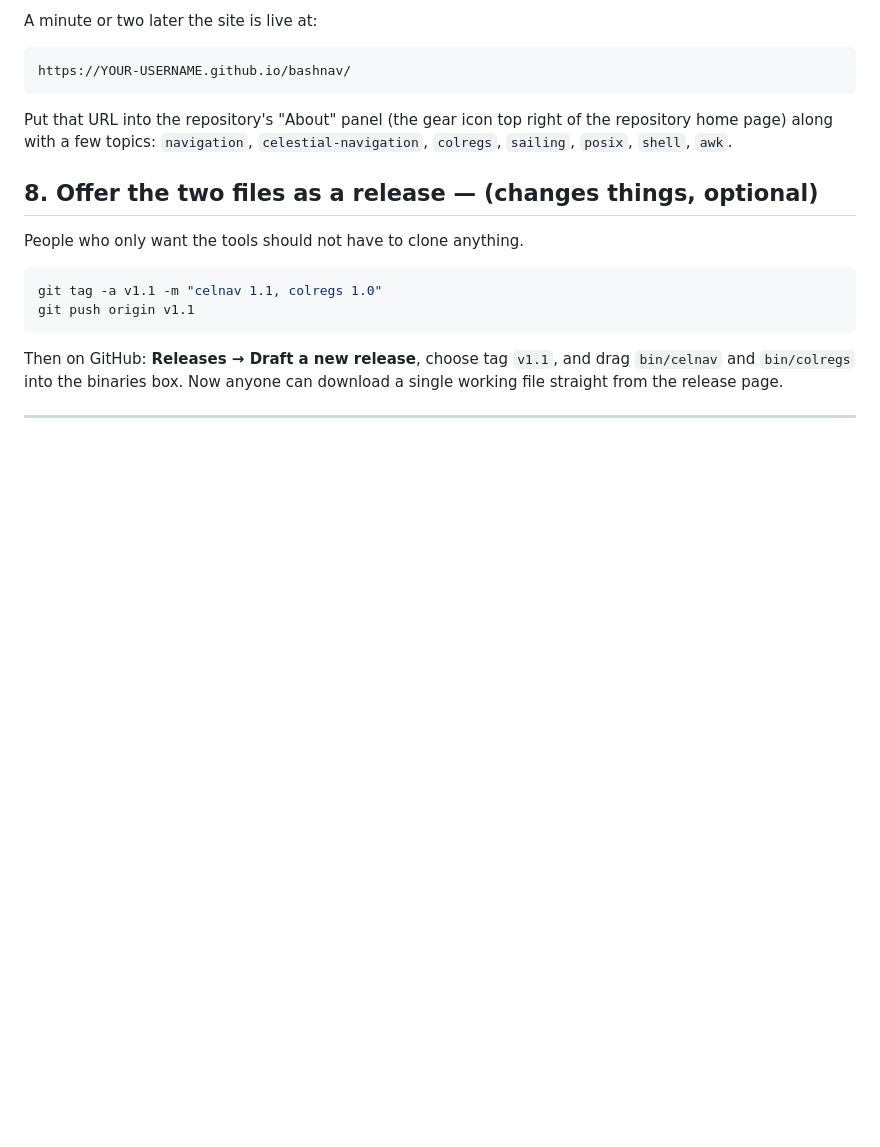
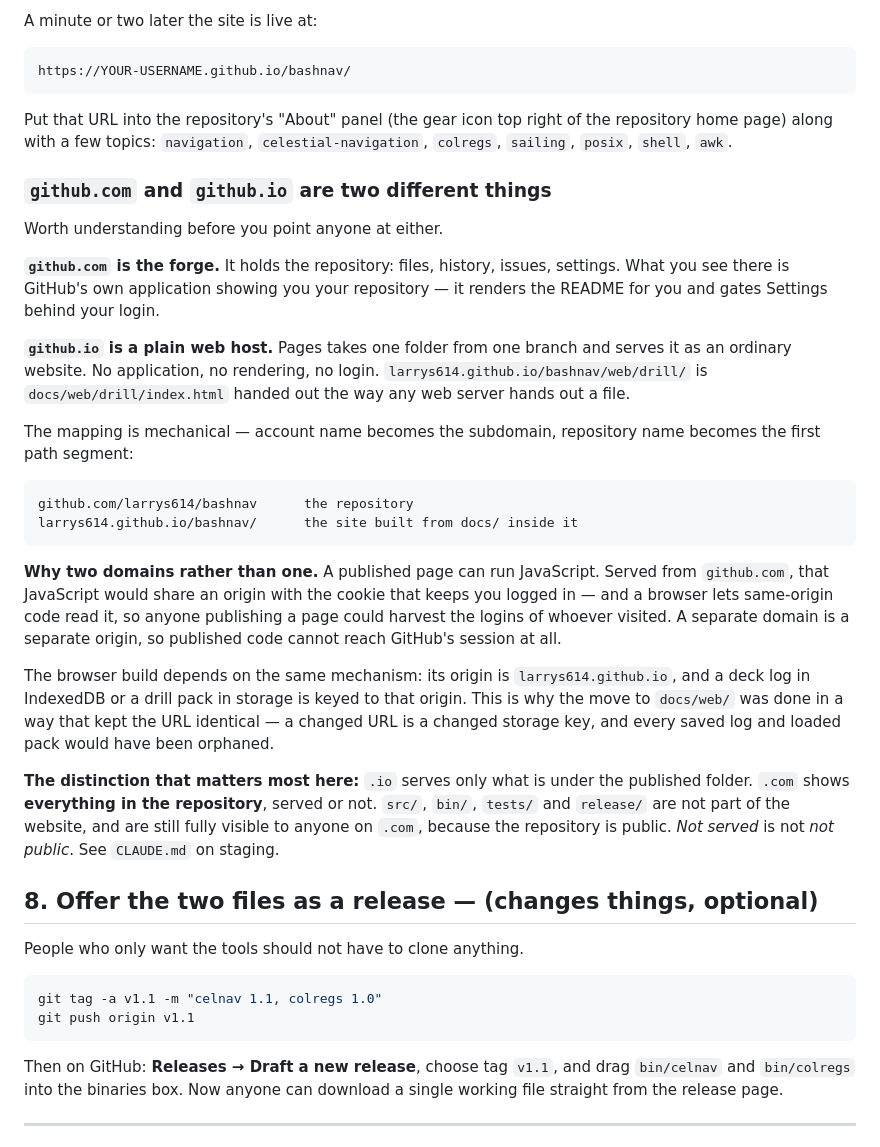
Before and after one commit to larrys614/bashnav, a Markdown page: PUBLISHING.md, the part around the change. Drawn GitHub-style; blank space fills up the shorter version.

Commit message:
docs: what github.com and github.io each are, and why they are separate
Larry asked the difference while turning Pages on, and the answer bears
directly on two rules this repository already has, so it belongs with
them rather than in a chat.

PUBLISHING.md, inside the step that turns the website on: the forge
versus the plain web host, the mechanical mapping from account and
repository name to subdomain and path, and why the two live on separate
domains at all -- a published page can run JavaScript, and served from
github.com that JavaScript would share an origin with the login cookie.
That same origin rule is what the browser build's storage is keyed to,
which is why the move to docs/web/ kept the URL identical.

CLAUDE.md, in the staging section: a file does not have to be on the
website to be public. Pages serves only docs/, so src/, bin/ and tests/
are not part of the site -- and are still visible to anyone on
github.com, because the repository is public. Keeping something out of
docs/ keeps it off the website and nothing more. The only thing that
keeps material out of public view is not committing it.

Co-Authored-By: Claude Opus 5 <noreply@anthropic.com>
Claude-Session: https://claude.ai/code/session_01L4yAX8MZuMK7kyve5kynjm

```diff
--- a/PUBLISHING.md
+++ b/PUBLISHING.md
@@ -111,6 +111,43 @@ Put that URL into the repository's "About" panel (the gear icon top right of the
 repository home page) along with a few topics: `navigation`, `celestial-navigation`,
 `colregs`, `sailing`, `posix`, `shell`, `awk`.
 
+### `github.com` and `github.io` are two different things
+
+Worth understanding before you point anyone at either.
+
+**`github.com` is the forge.** It holds the repository: files, history, issues,
+settings. What you see there is GitHub's own application showing you your
+repository — it renders the README for you and gates Settings behind your login.
+
+**`github.io` is a plain web host.** Pages takes one folder from one branch and
+serves it as an ordinary website. No application, no rendering, no login.
+`larrys614.github.io/bashnav/web/drill/` is `docs/web/drill/index.html` handed
+out the way any web server hands out a file.
+
+The mapping is mechanical — account name becomes the subdomain, repository name
+becomes the first path segment:
+
+    github.com/larrys614/bashnav      the repository
+    larrys614.github.io/bashnav/      the site built from docs/ inside it
+
+**Why two domains rather than one.** A published page can run JavaScript. Served
+from `github.com`, that JavaScript would share an origin with the cookie that
+keeps you logged in — and a browser lets same-origin code read it, so anyone
+publishing a page could harvest the logins of whoever visited. A separate domain
+is a separate origin, so published code cannot reach GitHub's session at all.
+
+The browser build depends on the same mechanism: its origin is
+`larrys614.github.io`, and a deck log in IndexedDB or a drill pack in storage is
+keyed to that origin. This is why the move to `docs/web/` was done in a way that
+kept the URL identical — a changed URL is a changed storage key, and every saved
+log and loaded pack would have been orphaned.
+
+**The distinction that matters most here:** `.io` serves only what is under the
+published folder. `.com` shows **everything in the repository**, served or not.
+`src/`, `bin/`, `tests/` and `release/` are not part of the website, and are
+still fully visible to anyone on `.com`, because the repository is public.
+*Not served* is not *not public*. See `CLAUDE.md` on staging.
+
 ## 8. Offer the two files as a release — (changes things, optional)
 
 People who only want the tools should not have to clone anything.
```
Also changed, not shown: CLAUDE.md (+8 -0 lines).
